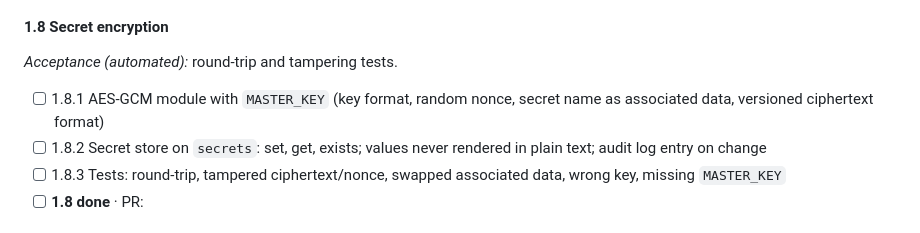
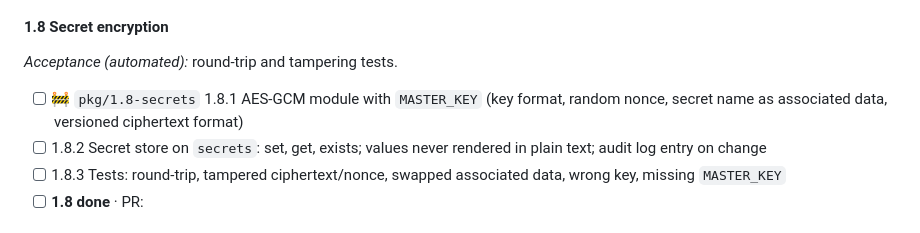
Before and after one commit to MartinsCodingProjects/FamApp, a Markdown page: BUILDPLAN.md, the part around the change. Drawn GitHub-style.

Commit message:
Claim 1.8 on pkg/1.8-secrets
Co-Authored-By: Claude Opus 5.5 <noreply@anthropic.com>

```diff
--- a/BUILDPLAN.md
+++ b/BUILDPLAN.md
@@ -335,7 +335,7 @@ Run 1 notes M1 under Open blockers in `docs/last-session.md` if it is still miss
 
 *Acceptance (automated):* round-trip and tampering tests.
 
-- [ ] 1.8.1 AES-GCM module with `MASTER_KEY` (key format, random nonce, secret name as associated data, versioned ciphertext format)
+- [ ] 🚧 `pkg/1.8-secrets` 1.8.1 AES-GCM module with `MASTER_KEY` (key format, random nonce, secret name as associated data, versioned ciphertext format)
 - [ ] 1.8.2 Secret store on `secrets`: set, get, exists; values never rendered in plain text; audit log entry on change
 - [ ] 1.8.3 Tests: round-trip, tampered ciphertext/nonce, swapped associated data, wrong key, missing `MASTER_KEY`
 - [ ] **1.8 done** · PR:
```
